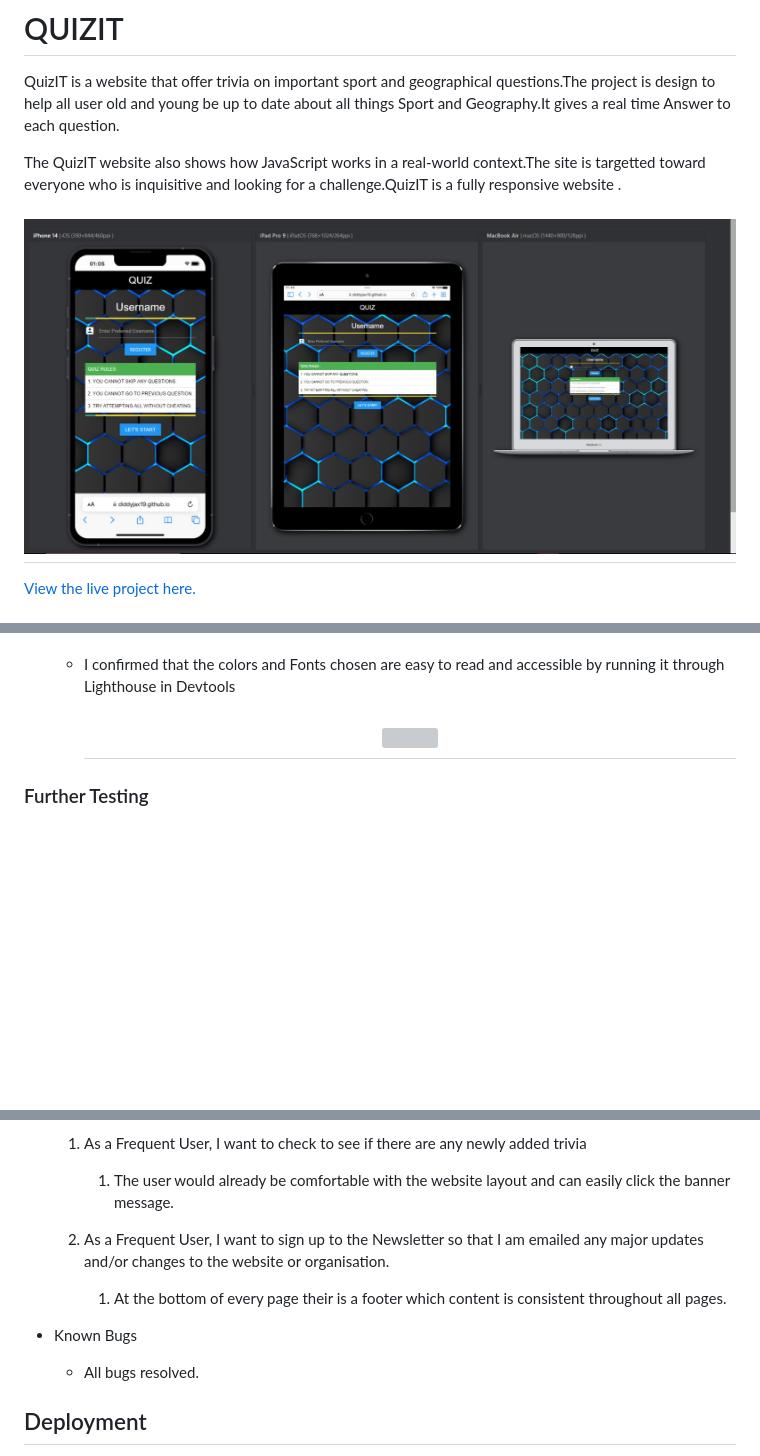
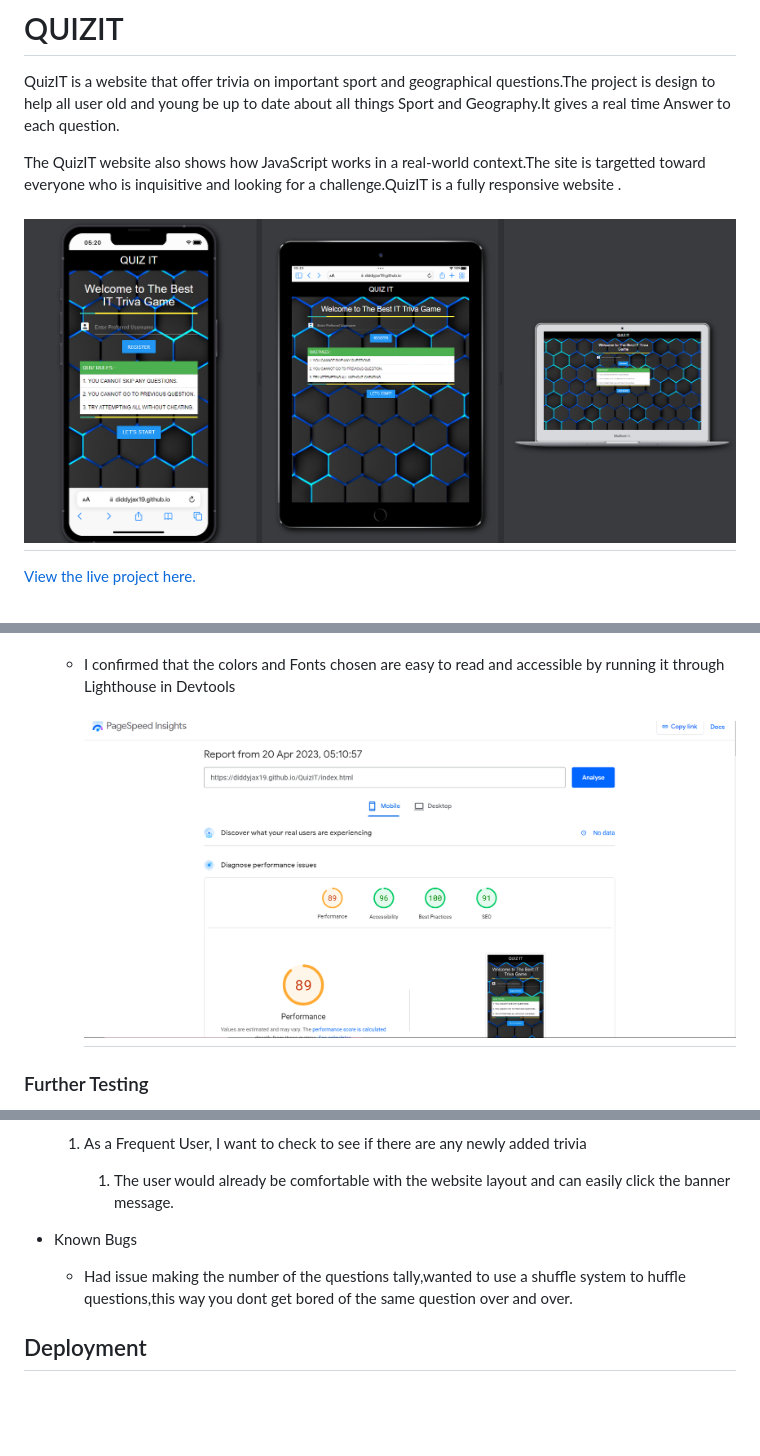
Before and after one commit to diddyjax19/QuizIT, a Markdown page: README.md, 3 parts joined by grey strips. Rendered like a GitHub page; pictures changed too: assets/screenshots/lighthousereport.png (added), assets/screenshots/responsive.png; blank space fills up the shorter version; grey boxes are pictures that could not be loaded.

```diff
--- a/README.md
+++ b/README.md
@@ -105,7 +109,7 @@ The QuizIT website also shows how JavaScript works in a real-world context.The s
 
   - I confirmed that the colors and Fonts chosen are easy to read and accessible by running it through Lighthouse in Devtools
 
-    <h2 align="center"><img src="https://github.com/diddyjax19/QuizIT/blob/main/assets/screenshots/lighthouse.png"></h2>
+    <h2 align="center"><img src="assets/screenshots/lighthousereport.png"></h2>
 ### Further Testing
 
 -   The Website was tested on Google Chrome, Internet Explorer, Microsoft Edge and Safari browsers.
@@ -139,12 +143,11 @@ The QuizIT website also shows how JavaScript works in a real-world context.The s
 
         1. The user would already be comfortable with the website layout and can easily click the banner message.
 
-    3. As a Frequent User, I want to sign up to the Newsletter so that I am emailed any major updates and/or changes to the website or organisation.
-        1. At the bottom of every page their is a footer which content is consistent throughout all pages.
+
 
 - Known Bugs
 
-  - All bugs resolved.
+  - Had issue making the number of the questions tally,wanted to use a shuffle system to huffle questions,this way you dont get bored of the same question over and over.
 
 ## Deployment
 
```
Also changed, not shown: other parts of README.md (+12 -8 lines), 2 other files.
